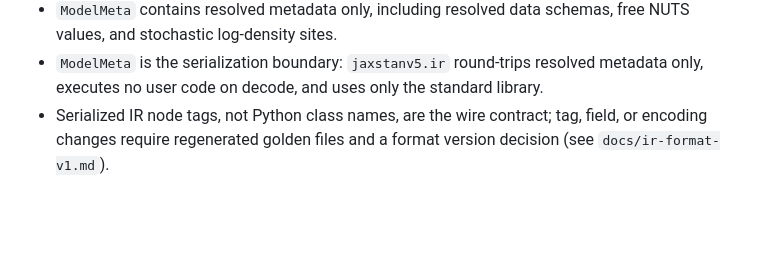
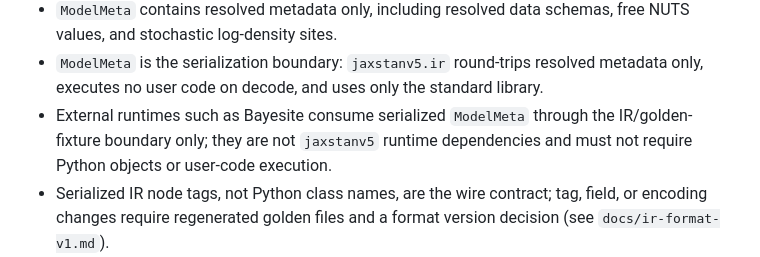
Before and after one commit to StefanSko/jaxstanv5, a Markdown page: docs/invariants.md, the part around the change. GitHub-like rendering; blank space fills up the shorter version.

```diff
--- a/docs/invariants.md
+++ b/docs/invariants.md
@@ -62,6 +62,9 @@ Core invariants that should remain true as the codebase changes.
 - `ModelMeta` is the serialization boundary: `jaxstanv5.ir` round-trips resolved
   metadata only, executes no user code on decode, and uses only the standard
   library.
+- External runtimes such as Bayesite consume serialized `ModelMeta` through the
+  IR/golden-fixture boundary only; they are not `jaxstanv5` runtime dependencies
+  and must not require Python objects or user-code execution.
 - Serialized IR node tags, not Python class names, are the wire contract; tag,
   field, or encoding changes require regenerated golden files and a format
   version decision (see `docs/ir-format-v1.md`).
```
Also changed, not shown: docs/ir-format-v1.md (+13 -0 lines).
